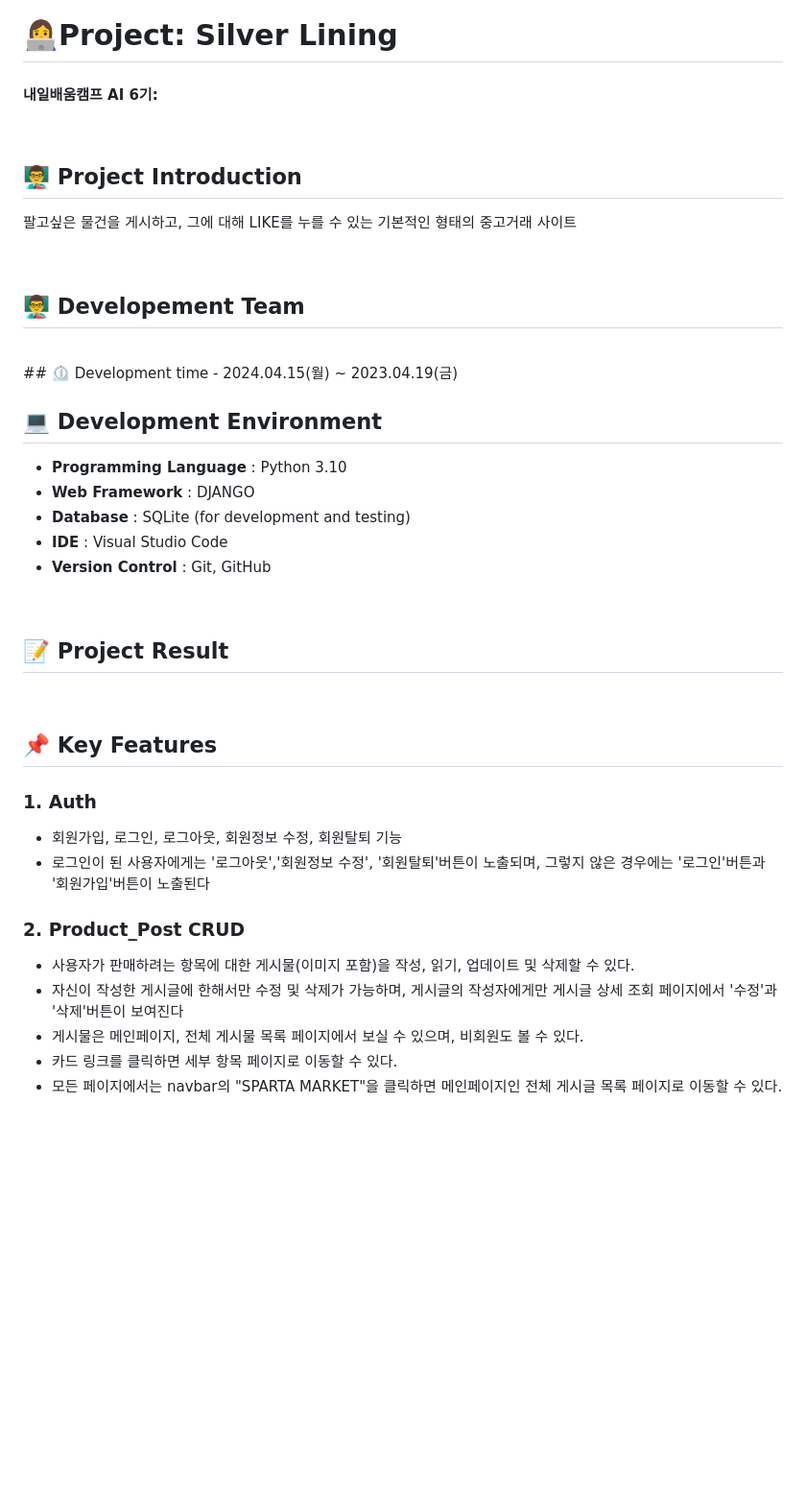
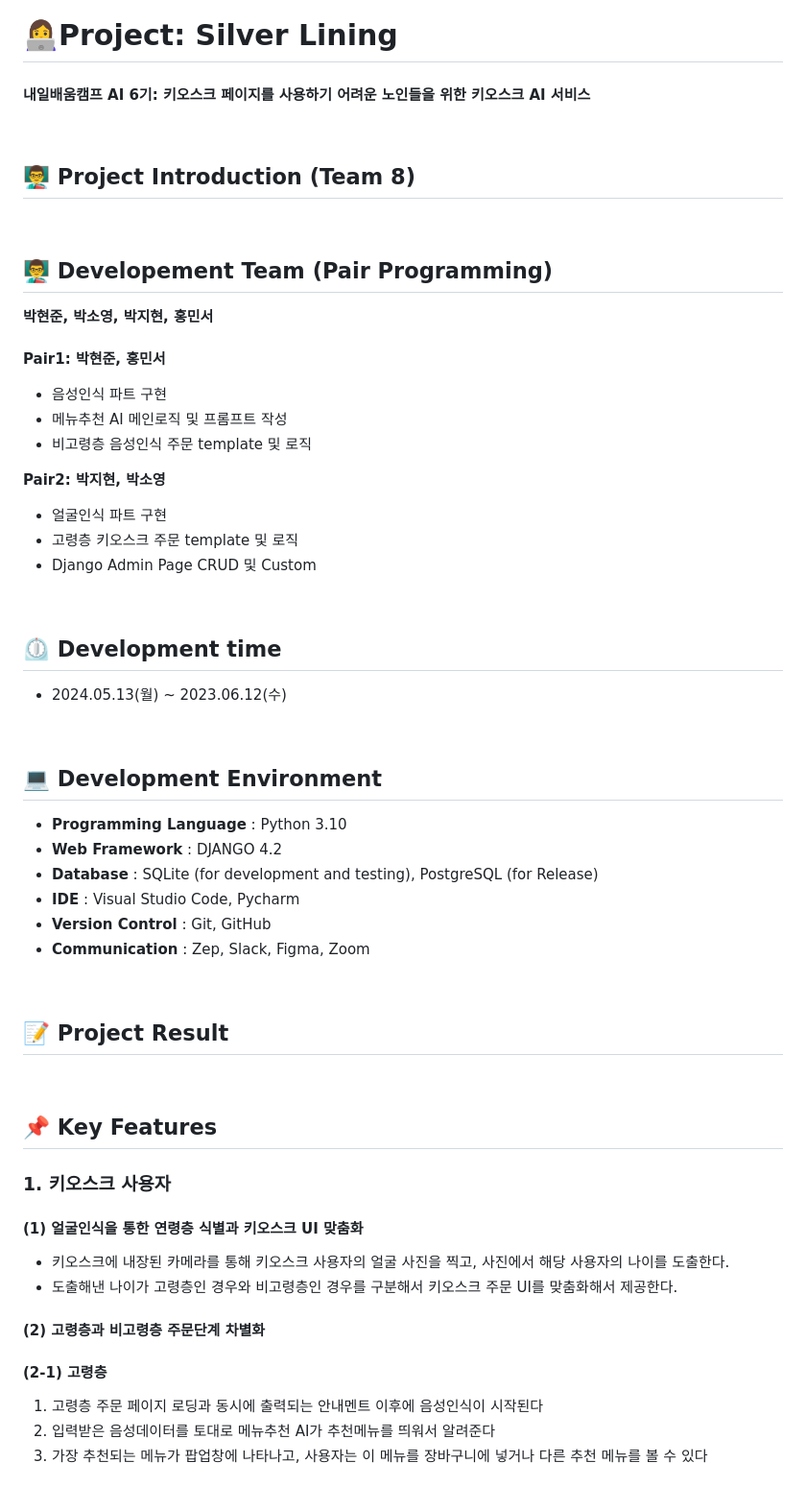
Before and after one commit to alstj0606/Silver-Lining, a Markdown page: README.md, the part around the change printed below. Shown: that part at 96% size. Rendered like a GitHub page; blank space fills up the shorter version.

```diff
--- a/README.md
+++ b/README.md
@@ -1,28 +1,43 @@
 # 👩‍💻Project: Silver Lining
-#### 내일배움캠프 AI 6기:
+#### 내일배움캠프 AI 6기: 키오스크 페이지를 사용하기 어려운 노인들을 위한 키오스크 AI 서비스
+
 
 <br>
 
-## 👨‍🏫 Project Introduction
-팔고싶은 물건을 게시하고, 그에 대해 LIKE를 누를 수 있는 기본적인 형태의 중고거래 사이트
+## 👨‍🏫 Project Introduction (Team 8)
+
 
 <br>
 
-## 👨‍🏫 Developement Team
+## 👨‍🏫 Developement Team (Pair Programming)
+**박현준, 박소영, 박지현, 홍민서**
+<br><br>
+**Pair1: 박현준, 홍민서**
+- 음성인식 파트 구현
+- 메뉴추천 AI 메인로직 및 프롬프트 작성
+- 비고령층 음성인식 주문 template 및 로직
+
+**Pair2: 박지현, 박소영**
+- 얼굴인식 파트 구현
+- 고령층 키오스크 주문 template 및 로직
+- Django Admin Page CRUD 및 Custom
+
 
 <br>
+
 ## ⏲️ Development time
-- 2024.04.15(월) ~ 2023.04.19(금)
+- 2024.05.13(월) ~ 2023.06.12(수)
 
 
 <br>
 
 ## 💻 Development Environment
 - **Programming Language** : Python 3.10
-- **Web Framework** : DJANGO
-- **Database** : SQLite (for development and testing)
-- **IDE** : Visual Studio Code
+- **Web Framework** : DJANGO 4.2
+- **Database** : SQLite (for development and testing), PostgreSQL (for Release)
+- **IDE** : Visual Studio Code, Pycharm
 - **Version Control** : Git, GitHub
+- **Communication** : Zep, Slack, Figma, Zoom
 
 <br>
 
@@ -34,14 +49,14 @@
 
 ## 📌 Key Features
 
-### 1. Auth
-   - 회원가입, 로그인, 로그아웃, 회원정보 수정, 회원탈퇴 기능
-   - 로그인이 된 사용자에게는 '로그아웃','회원정보 수정', '회원탈퇴'버튼이 노출되며, 그렇지 않은 경우에는 '로그인'버튼과 '회원가입'버튼이 노출된다
+### 1. 키오스크 사용자
+#### (1) 얼굴인식을 통한 연령층 식별과 키오스크 UI 맞춤화
+   - 키오스크에 내장된 카메라를 통해 키오스크 사용자의 얼굴 사진을 찍고, 사진에서 해당 사용자의 나이를 도출한다.
+   - 도출해낸 나이가 고령층인 경우와 비고령층인 경우를 구분해서 키오스크 주문 UI를 맞춤화해서 제공한다.
 
-### 2. Product_Post CRUD
-  - 사용자가 판매하려는 항목에 대한 게시물(이미지 포함)을 작성, 읽기, 업데이트 및 삭제할 수 있다.
-  - 자신이 작성한 게시글에 한해서만 수정 및 삭제가 가능하며, 게시글의 작성자에게만 게시글 상세 조회 페이지에서 '수정'과 '삭제'버튼이 보여진다
-  - 게시물은 메인페이지, 전체 게시물 목록 페이지에서 보실 수 있으며, 비회원도 볼 수 있다.
-  - 카드 링크를 클릭하면 세부 항목 페이지로 이동할 수 있다.
-  - 모든 페이지에서는 navbar의 "SPARTA MARKET"을 클릭하면 메인페이지인 전체 게시글 목록 페이지로 이동할 수 있다.
+#### (2) 고령층과 비고령층 주문단계 차별화
+#### (2-1) 고령층
+1. 고령층 주문 페이지 로딩과 동시에 출력되는 안내멘트 이후에 음성인식이 시작된다
+2. 입력받은 음성데이터를 토대로 메뉴추천 AI가 추천메뉴를 띄워서 알려준다
+3. 가장 추천되는 메뉴가 팝업창에 나타나고, 사용자는 이 메뉴를 장바구니에 넣거나 다른 추천 메뉴를 볼 수 있다
 
```
Also changed, not shown: other parts of README.md (+32 -11 lines).
